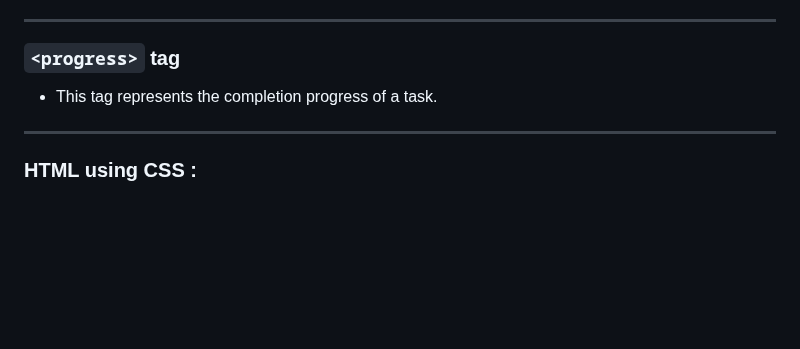
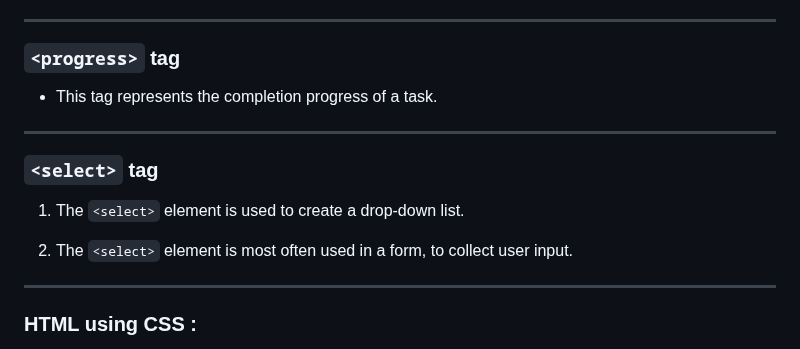
Before and after one commit to jeyachandran17/documents, a Markdown page: html_and_css/html.md, the part around the change. Rendered like a GitHub page; blank space fills up the shorter version.

Commit message:
html tag

```diff
--- a/html_and_css/html.md
+++ b/html_and_css/html.md
@@ -188,6 +188,14 @@ Example :
 
 <hr>
 
+### `<select>` tag
+
+1. The `<select>` element is used to create a drop-down list.
+
+2. The `<select>` element is most often used in a form, to collect user input.
+
+<hr>
+
 ### HTML using CSS :
 
 1. CSS can be added to HTML documents in 3 ways:
```
